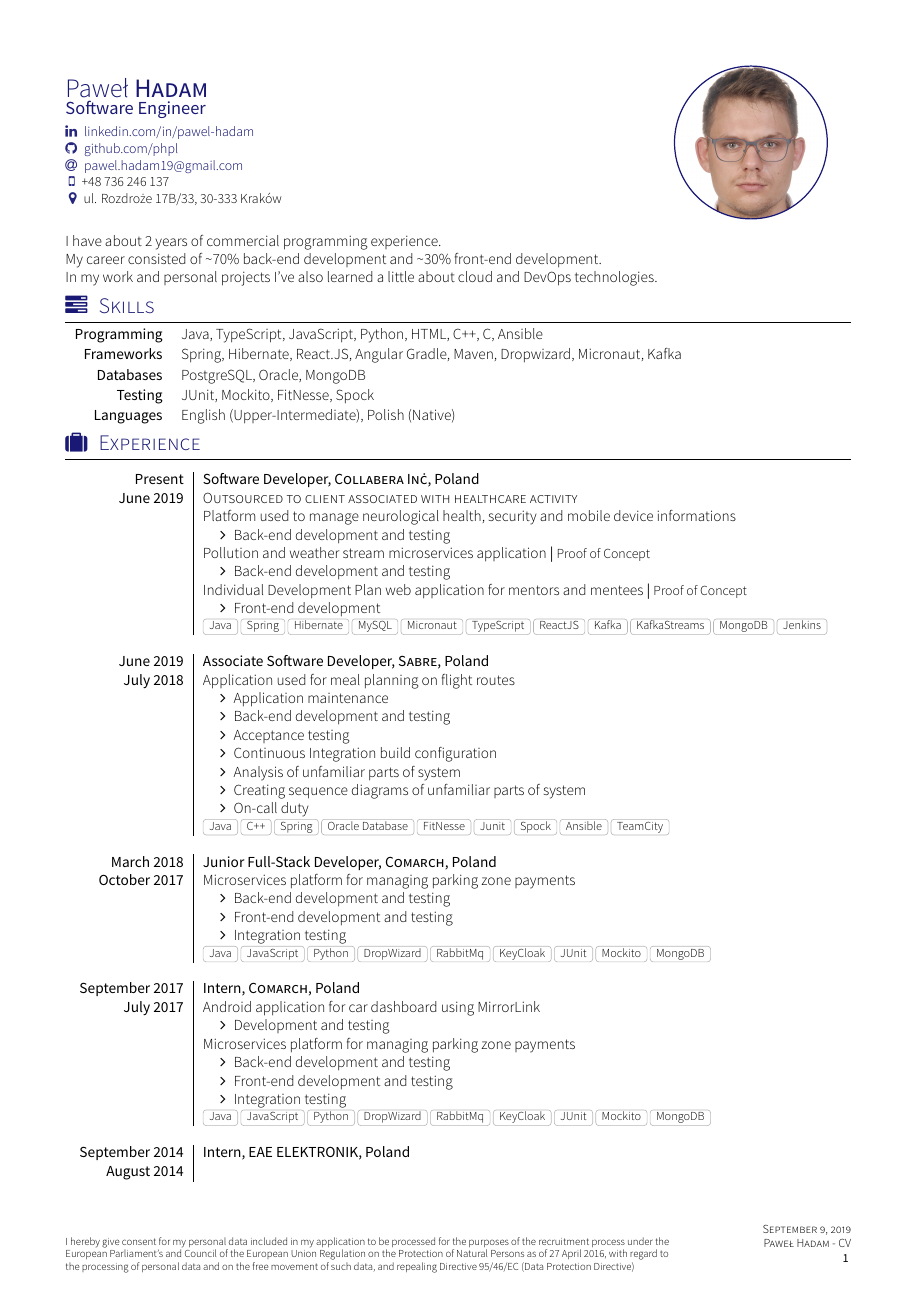
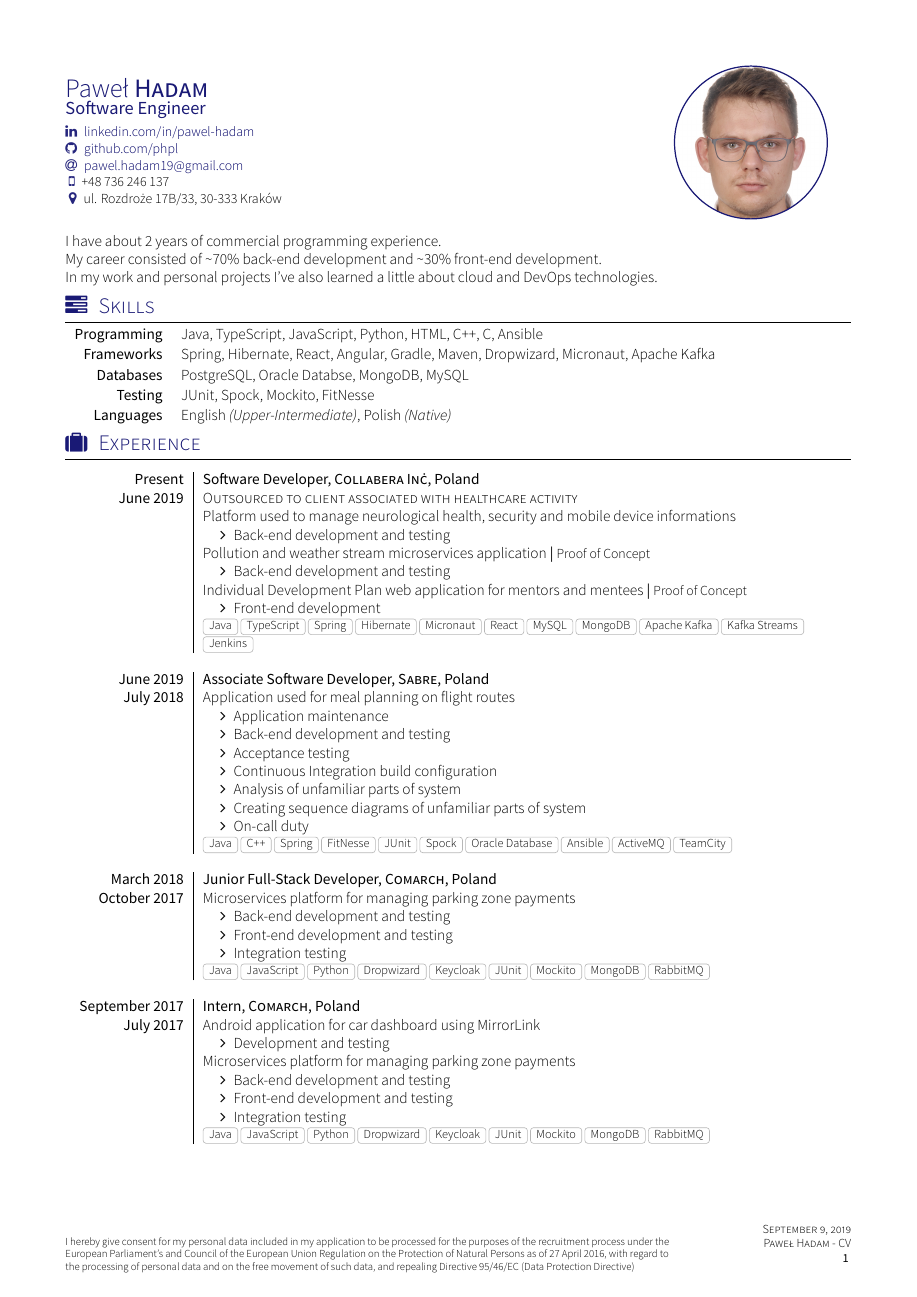
Before and after one commit to phpl/Resume, a LaTeX CV (cv.tex, which reads my_cv.cls, section_experience_short.tex, section_skills.tex): page 1 of 2. Compiled offline with XeLaTeX; a LaTeX package or settings file that is missing is left out.

Commit message:
refactor

```diff
--- a/my_cv.cls
+++ b/my_cv.cls
@@ -392,9 +392,10 @@
 % \emptyxperience
 %  {<End date>}      {<Contractor title>}{<Contractor Enterprise>}{<Country>}
 %  {<Start date}
-\newcommand\emptyexperience[5]{
+\newcommand\emptyexperience[6]{
   \textbf{#1}    & \textbf{#2, \textsc{#3}, #4}   								\\*
-  \textbf{#5}    &
+  \textbf{#5}    & #6\\
+
   }
 
 \newcommand\emptySeparator{\multicolumn{2}{c}{}\\}
--- a/section_experience_short.tex
+++ b/section_experience_short.tex
@@ -20,7 +20,7 @@
                             \item Front-end development
                         \end{itemize}
                     }
-                    {Java, Spring, Hibernate, MySQL, Micronaut, TypeScript, ReactJS, Kafka, KafkaStreams, MongoDB, Jenkins}
+                    {Java, TypeScript, Spring, Hibernate, Micronaut, React, MySQL, MongoDB, Apache Kafka, Kafka Streams, Jenkins}
   \emptySeparator
   \experience
     {June 2019} {Associate Software Developer}{Sabre}{Poland}
@@ -36,7 +36,7 @@
                             \item On-call duty
                         \end{itemize}
                     }
-                    {Java, C++, Spring, Oracle Database, FitNesse, Junit, Spock, Ansible, TeamCity}
+                    {Java, C++, Spring, FitNesse, JUnit, Spock, Oracle Database, Ansible, ActiveMQ, TeamCity}
   \emptySeparator
   \experience
     {March 2018}     {Junior Full-Stack Developer}{Comarch}{Poland}
--- a/section_skills.tex
+++ b/section_skills.tex
@@ -4,8 +4,8 @@
 
 \begin{keywords}
 		\keywordsentry{Programming}{Java, TypeScript, JavaScript, Python, HTML, C++, C, Ansible}
-		\keywordsentry{Frameworks}{Spring, Hibernate, React.JS, Angular Gradle, Maven,  Dropwizard, Micronaut, Kafka}
-		\keywordsentry{Databases}{PostgreSQL, Oracle, MongoDB}
-		\keywordsentry{Testing}{JUnit, Mockito, FitNesse, Spock}
-		\keywordsentry{Languages}{English (Upper-Intermediate), Polish (Native)}
+		\keywordsentry{Frameworks}{Spring, Hibernate, React, Angular, Gradle, Maven, Dropwizard, Micronaut, Apache Kafka}
+		\keywordsentry{Databases}{PostgreSQL, Oracle Databse, MongoDB, MySQL}
+		\keywordsentry{Testing}{JUnit, Spock, Mockito, FitNesse}
+		\keywordsentry{Languages}{English \textit{(Upper-Intermediate)}, Polish \textit{(Native)}}
 \end{keywords}
```
Also changed, not shown: section_projects.tex (+2 -2 lines), section_experience_short.tex (6 more changed lines).
